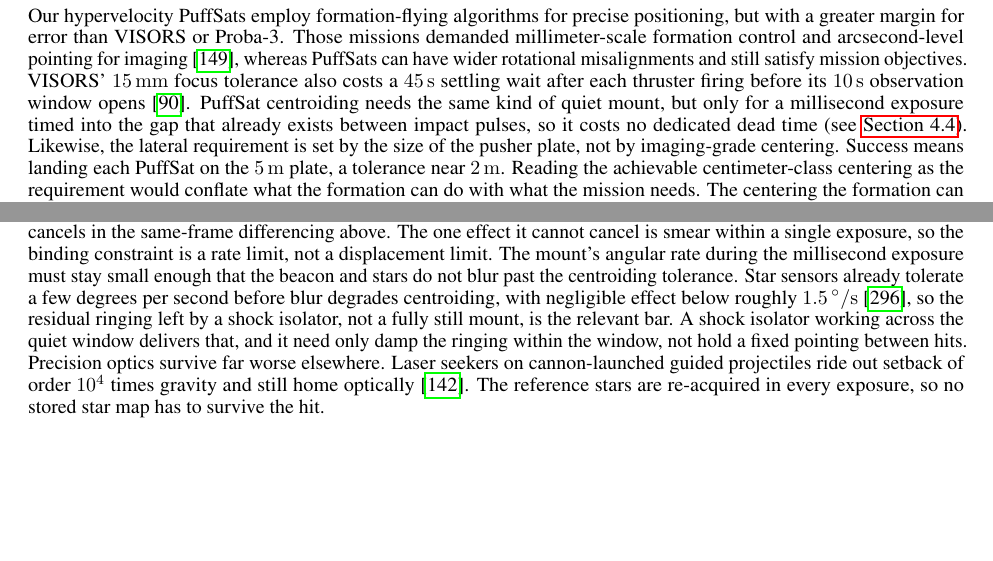
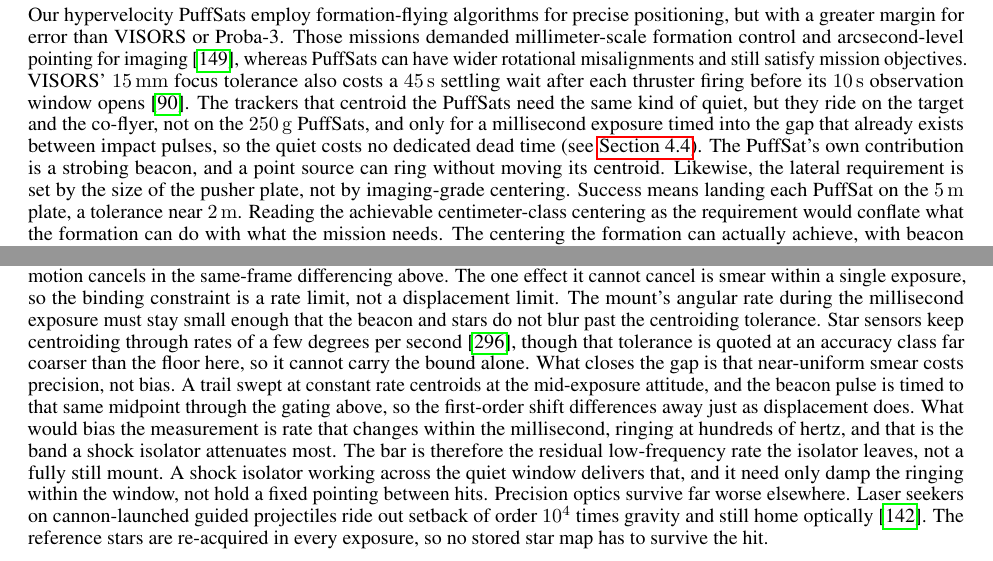
Before and after one commit to katzseth22202/Balloon-Pulse-Propulsion, a LaTeX paper (templateArxiv.tex): two parts of pages 16 and 20 of 76, joined at a grey line, cut so that both start at the same text, the shorter picture padded with empty space. Compiled offline with pdfLaTeX.

Commit message:
Scope the centroiding-vibration claim to off-board trackers
Clarify that the quiet mount rides on the target and co-flyer, not the
250 g PuffSats, whose only contribution is a strobing beacon (a point
source that can ring without moving its centroid). Also scope the Zhang
star-sensor tolerance honestly: it is quoted at a coarser accuracy class
than the microradian floor, so it cannot carry the bound alone. Constant-
rate smear centroids at the mid-exposure attitude, and timing the beacon
pulse to that midpoint differences the shift away like displacement; the
biasing term is within-millisecond ringing, the band the shock isolator
attenuates most.

Co-Authored-By: Claude Opus 4.8 <noreply@anthropic.com>

```diff
--- a/templateArxiv.tex
+++ b/templateArxiv.tex
@@ -318,7 +318,7 @@ Precise formation flying is rapidly advancing. The European Space Agency's (ESA)
 
 Two lessons from these missions carry over to PuffSats, and one hard problem is left untouched. Formation flying shows that many small satellites can hold a tight formation with little relative spread, and that the sensing and control to keep them there are mature. Both matter here, because the PuffSats must arrive bunched in a small cluster near the plate. What these missions do not demonstrate is the interception. Proba-3 and VISORS hold a near-fixed geometry at relative speeds of centimeters per second, while each PuffSat closes on the target near \SI{11}{\kilo\meter\per\second}. Landing one body on another at that closing speed is a hit-to-kill problem, driving an interceptor onto its target rather than parking beside it, and it sits closer to kinetic missile defense (see \autoref{sec:fine_control_thrusters}) than to station-keeping. The formation reasoning here inherits the first two lessons.  The hit-to-kill problem is solved separately, by the terminal guidance and off-board tracking of \autoref{sec:sensor_architecture}.
 
-Our hypervelocity PuffSats employ formation-flying algorithms for precise positioning, but with a greater margin for error than VISORS or Proba-3. Those missions demanded millimeter-scale formation control and arcsecond-level pointing for imaging \cite{llorente2013proba3}, whereas PuffSats can have wider rotational misalignments and still satisfy mission objectives. VISORS' \SI{15}{\milli\meter} focus tolerance also costs a \SI{45}{\second} settling wait after each thruster firing before its \SI{10}{\second} observation window opens \cite{guffanti2023autonomous}. PuffSat centroiding needs the same kind of quiet mount, but only for a millisecond exposure timed into the gap that already exists between impact pulses, so it costs no dedicated dead time (see \autoref{sec:sensor_architecture}). Likewise, the lateral requirement is set by the size of the pusher plate, not by imaging-grade centering. Success means landing each PuffSat on the \SI{5}{\meter} plate, a tolerance near \SI{2}{\meter}. Reading the achievable centimeter-class centering as the requirement would conflate what the formation can do with what the mission needs. The centering the formation can actually achieve, with beacon metrology, is sized at about \SI{10}{\centi\meter} with margin. \SI{5}{\centi\meter} is a stretch. Tightening the surveyor gate alone lands at \SI{4.99}{\centi\meter}, under the mark with zero margin, so holding \SI{5}{\centi\meter} with any margin takes the camera link tightened as well \cite{Katz_puffsat_control_sim_2026}. That capability is margin, well inside the \SI{2}{\meter} the plate allows. The cost of the looser tolerance falls on the reaction control system, which must cancel the off-center torque from a PuffSat that lands up to \SI{2}{\meter} from center.
+Our hypervelocity PuffSats employ formation-flying algorithms for precise positioning, but with a greater margin for error than VISORS or Proba-3. Those missions demanded millimeter-scale formation control and arcsecond-level pointing for imaging \cite{llorente2013proba3}, whereas PuffSats can have wider rotational misalignments and still satisfy mission objectives. VISORS' \SI{15}{\milli\meter} focus tolerance also costs a \SI{45}{\second} settling wait after each thruster firing before its \SI{10}{\second} observation window opens \cite{guffanti2023autonomous}. The trackers that centroid the PuffSats need the same kind of quiet, but they ride on the target and the co-flyer, not on the \SI{250}{\gram} PuffSats, and only for a millisecond exposure timed into the gap that already exists between impact pulses, so the quiet costs no dedicated dead time (see \autoref{sec:sensor_architecture}). The PuffSat's own contribution is a strobing beacon, and a point source can ring without moving its centroid. Likewise, the lateral requirement is set by the size of the pusher plate, not by imaging-grade centering. Success means landing each PuffSat on the \SI{5}{\meter} plate, a tolerance near \SI{2}{\meter}. Reading the achievable centimeter-class centering as the requirement would conflate what the formation can do with what the mission needs. The centering the formation can actually achieve, with beacon metrology, is sized at about \SI{10}{\centi\meter} with margin. \SI{5}{\centi\meter} is a stretch. Tightening the surveyor gate alone lands at \SI{4.99}{\centi\meter}, under the mark with zero margin, so holding \SI{5}{\centi\meter} with any margin takes the camera link tightened as well \cite{Katz_puffsat_control_sim_2026}. That capability is margin, well inside the \SI{2}{\meter} the plate allows. The cost of the looser tolerance falls on the reaction control system, which must cancel the off-center torque from a PuffSat that lands up to \SI{2}{\meter} from center.
 
 It helps to treat the whole train of PuffSats as a single block. Part of the position error is common-mode, the same for every PuffSat in the block, like a shared bias in the modeled drag or a deployer offset they all inherit. That error moves the block as one, and re-pointing the aim point removes it, a shift of at most a few kilometers that the launch geometry affords cheaply. If every PuffSat is off by the same kilometer, aiming the whole salvo a kilometer the other way lands them all on target. A sacrificial lead PuffSat sharpens this further. Sent a short way ahead of the salvo, it flies past the target, and its miss measures the block's residual offset, so the target makes a small move to take the rest head-on.
 
@@ -372,7 +372,7 @@ Terminal homing is angular. Each PuffSat strobes an optical beacon in a known bl
 
 The binding quantity is angular precision times range. A PuffSat's cross-track error is $\sigma_\theta R$, the tracker's angular precision $\sigma_\theta$ times the range $R$ to the PuffSat, and the simulation puts the requirement at an effective precision of about \SI{3}{\micro\radian} \cite{Katz_puffsat_control_sim_2026}. The floor here is not a bench calibration trusted to hold through the flight. Each exposure re-solves the bulk optical distortion against the catalog stars in the same frame, positions known to microarcseconds \cite{lindegren2018gaia}, so the largest error terms are re-derived in flight rather than remembered from the ground. What remains is a residual, the fine distortion the handful of stars in one frame cannot pin down. That residual is set by the optics and the star geometry, not by photon noise, so it is a fixed bias rather than a shaky image that steadies with more exposures. It is closer to a ruler with a slightly bent end, and averaging more readings cannot straighten a bent ruler. What works against it is geometric, and the architecture pulls both available levers. The first sharpens the angle. The committed design fuses five detectors, mounted at separate points on the target so no single impact loads them identically, each making its own star-referenced measurement through its own optics. Their residual biases are then largely independent, and fusion drives the combined grade toward a floor near \SI{1.6}{\micro\radian} \cite{Katz_puffsat_control_sim_2026}. If that grade proves optimistic on an airframe hammered by impacts, about a dozen cruder \SI{10}{\micro\radian} detectors recover it, their independent biases averaging as $10/\sqrt{12}$ to about \SI{2.9}{\micro\radian}, just inside the requirement. The second lever shortens $R$. The co-flying tracker, the reused launch rocket, parks much closer to the converging PuffSats, so even modest optics yield a small sideways error. It is a hedge that adds margin, not a requirement for the five-meter capture.
 
-Impacts do not blind this array for long. Each strike briefly saturates the rearward view, but at a pulse rate of a few hertz there is a quiet window between impacts, and the millisecond exposures are gated into it \cite{Katz_puffsat_control_sim_2026}. The plate itself hides the flash's point of origin from detectors mounted forward of it. The mechanical blow matters less than it first appears, because a shock that shifts the whole tracker moves the beacon and the reference stars together, and that common motion cancels in the same-frame differencing above. The one effect it cannot cancel is smear within a single exposure, so the binding constraint is a rate limit, not a displacement limit. The mount's angular rate during the millisecond exposure must stay small enough that the beacon and stars do not blur past the centroiding tolerance. Star sensors already tolerate a few degrees per second before blur degrades centroiding, with negligible effect below roughly \SI{1.5}{\degree\per\second} \cite{zhang2012blurredstar}, so the residual ringing left by a shock isolator, not a fully still mount, is the relevant bar. A shock isolator working across the quiet window delivers that, and it need only damp the ringing within the window, not hold a fixed pointing between hits. Precision optics survive far worse elsewhere. Laser seekers on cannon-launched guided projectiles ride out setback of order $10^4$ times gravity and still home optically \cite{liang2017seeker}. The reference stars are re-acquired in every exposure, so no stored star map has to survive the hit.
+Impacts do not blind this array for long. Each strike briefly saturates the rearward view, but at a pulse rate of a few hertz there is a quiet window between impacts, and the millisecond exposures are gated into it \cite{Katz_puffsat_control_sim_2026}. The plate itself hides the flash's point of origin from detectors mounted forward of it. The mechanical blow matters less than it first appears, because a shock that shifts the whole tracker moves the beacon and the reference stars together, and that common motion cancels in the same-frame differencing above. The one effect it cannot cancel is smear within a single exposure, so the binding constraint is a rate limit, not a displacement limit. The mount's angular rate during the millisecond exposure must stay small enough that the beacon and stars do not blur past the centroiding tolerance. Star sensors keep centroiding through rates of a few degrees per second \cite{zhang2012blurredstar}, though that tolerance is quoted at an accuracy class far coarser than the floor here, so it cannot carry the bound alone. What closes the gap is that near-uniform smear costs precision, not bias. A trail swept at constant rate centroids at the mid-exposure attitude, and the beacon pulse is timed to that same midpoint through the gating above, so the first-order shift differences away just as displacement does. What would bias the measurement is rate that changes within the millisecond, ringing at hundreds of hertz, and that is the band a shock isolator attenuates most. The bar is therefore the residual low-frequency rate the isolator leaves, not a fully still mount. A shock isolator working across the quiet window delivers that, and it need only damp the ringing within the window, not hold a fixed pointing between hits. Precision optics survive far worse elsewhere. Laser seekers on cannon-launched guided projectiles ride out setback of order $10^4$ times gravity and still home optically \cite{liang2017seeker}. The reference stars are re-acquired in every exposure, so no stored star map has to survive the hit.
 
 An optional redundancy layer puts cameras on the PuffSats themselves. A few-gram camera pointed backward images the follower's beacon against dark sky, never staring into the impact flash ahead.  The short range between neighbors makes even a crude camera precise, and each unit's blink pattern identifies it. Pointed at the target's beacon instead, the same camera lets a PuffSat run its own terminal guidance, fused with the target-side measurement. Carrying three cameras lets a two-of-three vote discard a unit whose calibration has silently failed. That is the fault-containment logic of the triple-voting flight computers in \autoref{sec:leo_orbit_details}, not a precision gain, since cameras from one production batch share distortion. Three few-gram cameras fit inside the \SI{250}{\gram} dry-mass budget. None of this layer is simulated. The target-side array remains the load-bearing path.
 
```
